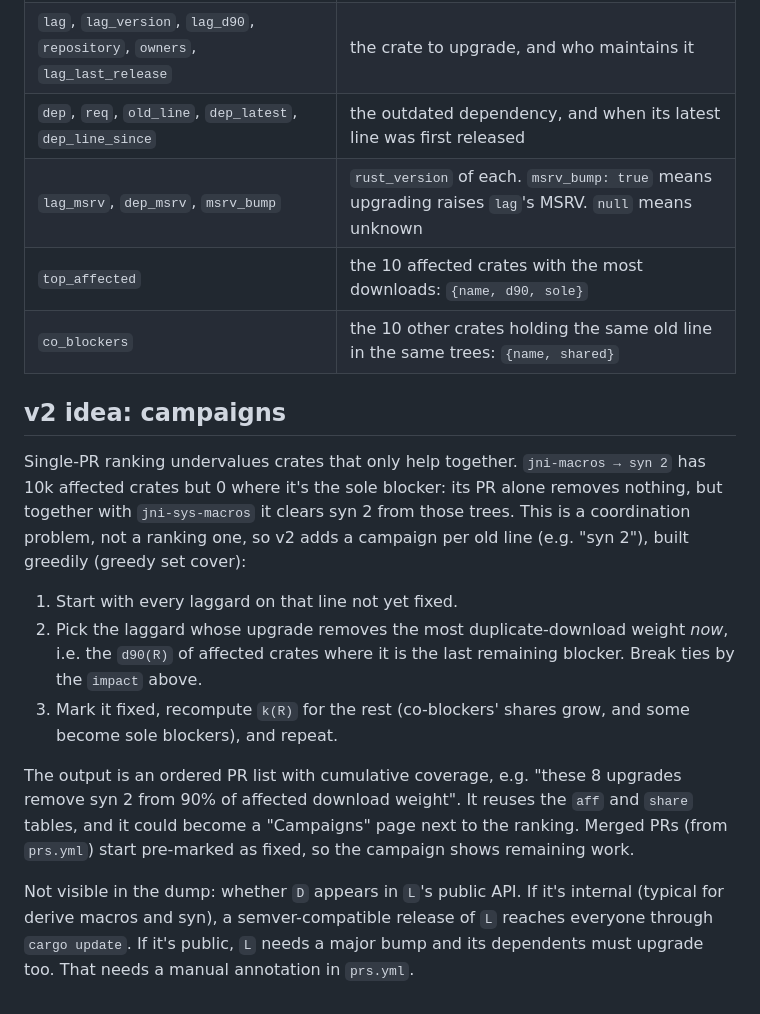
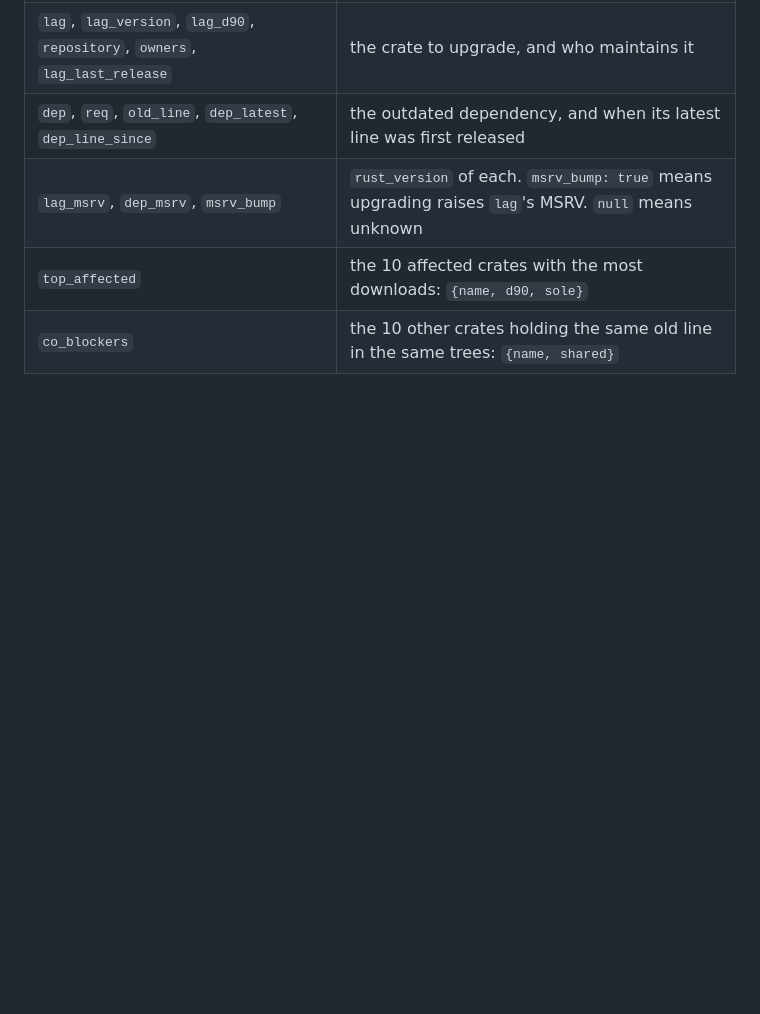
Before and after one commit to chammika/crate-dedup, a Markdown page: README.md, the part around the change. Drawn GitHub-style; blank space fills up the shorter version.

Commit message:
Remove v2 campaigns idea from README
Co-Authored-By: Claude Opus 5.5 <noreply@anthropic.com>

```diff
--- a/README.md
+++ b/README.md
@@ -60,26 +60,3 @@ Known limits:
 | `lag_msrv`, `dep_msrv`, `msrv_bump` | `rust_version` of each. `msrv_bump: true` means upgrading raises `lag`'s MSRV. `null` means unknown |
 | `top_affected` | the 10 affected crates with the most downloads: `{name, d90, sole}` |
 | `co_blockers` | the 10 other crates holding the same old line in the same trees: `{name, shared}` |
-
-## v2 idea: campaigns
-
-Single-PR ranking undervalues crates that only help together. `jni-macros → syn 2` has 10k affected
-crates but 0 where it's the sole blocker: its PR alone removes nothing, but together with
-`jni-sys-macros` it clears syn 2 from those trees. This is a coordination problem, not a ranking
-one, so v2 adds a campaign per old line (e.g. "syn 2"), built greedily (greedy set cover):
-
-1. Start with every laggard on that line not yet fixed.
-2. Pick the laggard whose upgrade removes the most duplicate-download weight *now*, i.e. the
-   `d90(R)` of affected crates where it is the last remaining blocker. Break ties by the `impact` above.
-3. Mark it fixed, recompute `k(R)` for the rest (co-blockers' shares grow, and some become sole
-   blockers), and repeat.
-
-The output is an ordered PR list with cumulative coverage, e.g. "these 8 upgrades remove syn 2
-from 90% of affected download weight". It reuses the `aff` and `share` tables, and it could become a
-"Campaigns" page next to the ranking. Merged PRs (from `prs.yml`) start pre-marked as fixed, so the
-campaign shows remaining work.
-
-Not visible in the dump: whether `D` appears in `L`'s public API. If it's internal (typical for
-derive macros and syn), a semver-compatible release of `L` reaches everyone through `cargo update`.
-If it's public, `L` needs a major bump and its dependents must upgrade too. That needs a manual
-annotation in `prs.yml`.
```
